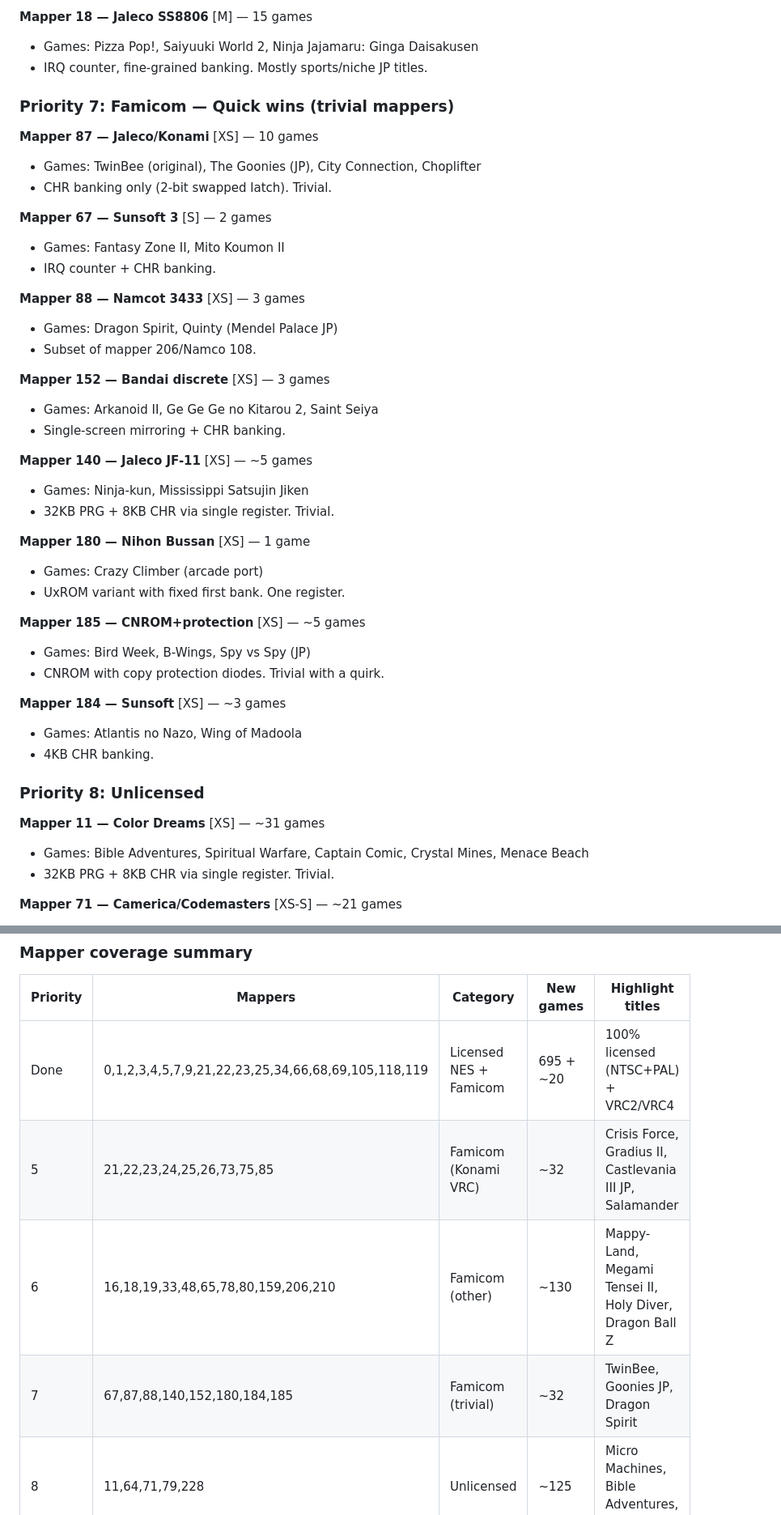
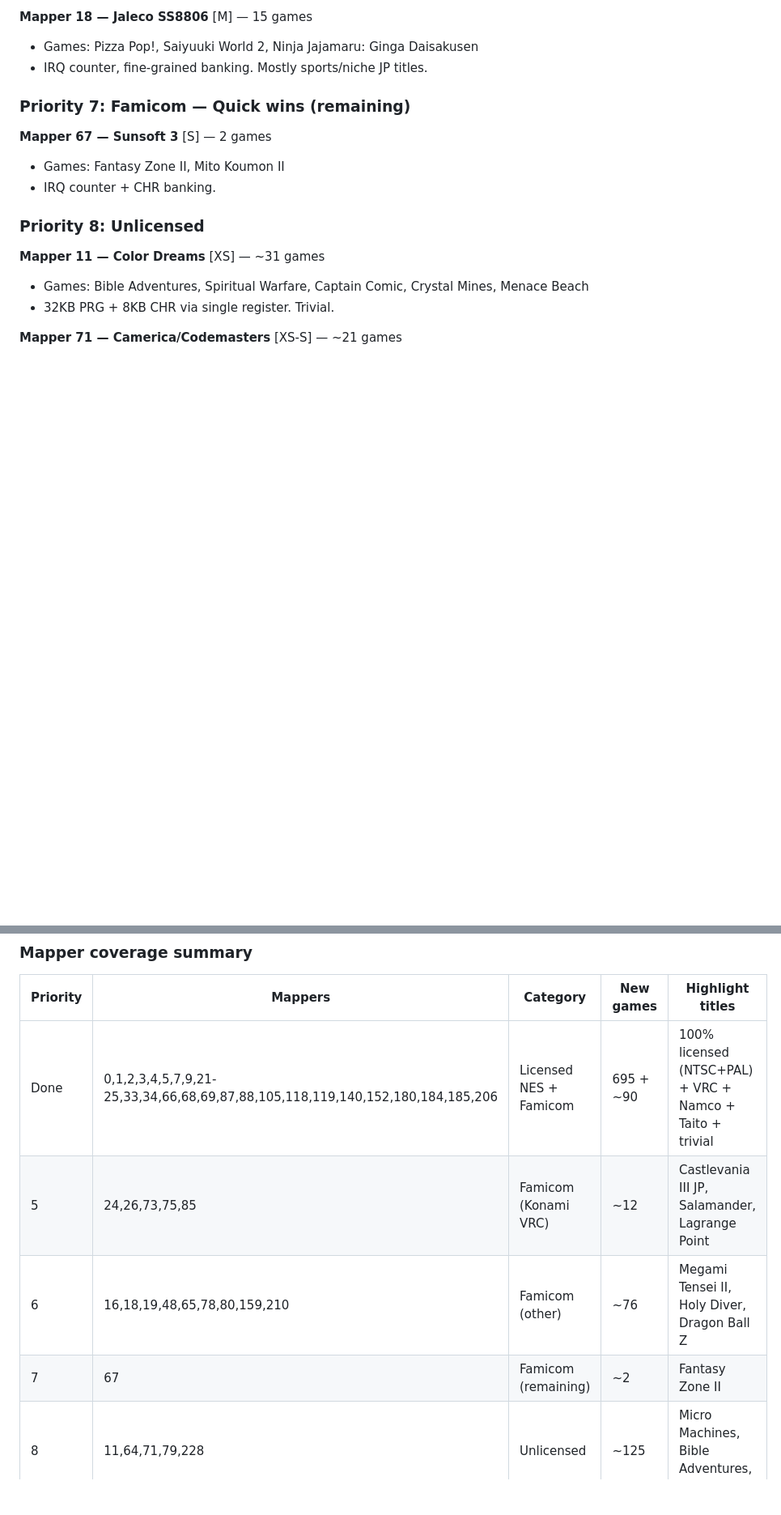
Before and after one commit to aastrand/krankulator, a Markdown page: TODO.md, 2 parts joined by grey strips. Shown at 81% size. Rendered like a GitHub page; blank space fills up the shorter version.

```diff
--- a/TODO.md
+++ b/TODO.md
@@ -116,39 +122,11 @@ Coverage: 100% licensed NES games (NTSC and PAL), ~20 Famicom exclusives (VRC2/V
 - Games: Pizza Pop!, Saiyuuki World 2, Ninja Jajamaru: Ginga Daisakusen
 - IRQ counter, fine-grained banking. Mostly sports/niche JP titles.
 
-### Priority 7: Famicom — Quick wins (trivial mappers)
-
-**Mapper 87 — Jaleco/Konami** [XS] — 10 games
-- Games: TwinBee (original), The Goonies (JP), City Connection, Choplifter
-- CHR banking only (2-bit swapped latch). Trivial.
+### Priority 7: Famicom — Quick wins (remaining)
 
 **Mapper 67 — Sunsoft 3** [S] — 2 games
 - Games: Fantasy Zone II, Mito Koumon II
 - IRQ counter + CHR banking.
-
-**Mapper 88 — Namcot 3433** [XS] — 3 games
-- Games: Dragon Spirit, Quinty (Mendel Palace JP)
-- Subset of mapper 206/Namco 108.
-
-**Mapper 152 — Bandai discrete** [XS] — 3 games
-- Games: Arkanoid II, Ge Ge Ge no Kitarou 2, Saint Seiya
-- Single-screen mirroring + CHR banking.
-
-**Mapper 140 — Jaleco JF-11** [XS] — ~5 games
-- Games: Ninja-kun, Mississippi Satsujin Jiken
-- 32KB PRG + 8KB CHR via single register. Trivial.
-
-**Mapper 180 — Nihon Bussan** [XS] — 1 game
-- Games: Crazy Climber (arcade port)
-- UxROM variant with fixed first bank. One register.
-
-**Mapper 185 — CNROM+protection** [XS] — ~5 games
-- Games: Bird Week, B-Wings, Spy vs Spy (JP)
-- CNROM with copy protection diodes. Trivial with a quirk.
-
-**Mapper 184 — Sunsoft** [XS] — ~3 games
-- Games: Atlantis no Nazo, Wing of Madoola
-- 4KB CHR banking.
 
 ### Priority 8: Unlicensed
 
@@ -175,10 +153,10 @@ Coverage: 100% licensed NES games (NTSC and PAL), ~20 Famicom exclusives (VRC2/V
 
 | Priority | Mappers | Category | New games | Highlight titles |
 |----------|---------|----------|-----------|------------------|
-| Done | 0,1,2,3,4,5,7,9,21,22,23,25,34,66,68,69,105,118,119 | Licensed NES + Famicom | 695 + ~20 | 100% licensed (NTSC+PAL) + VRC2/VRC4 |
-| 5 | 21,22,23,24,25,26,73,75,85 | Famicom (Konami VRC) | ~32 | Crisis Force, Gradius II, Castlevania III JP, Salamander |
-| 6 | 16,18,19,33,48,65,78,80,159,206,210 | Famicom (other) | ~130 | Mappy-Land, Megami Tensei II, Holy Diver, Dragon Ball Z |
-| 7 | 67,87,88,140,152,180,184,185 | Famicom (trivial) | ~32 | TwinBee, Goonies JP, Dragon Spirit |
+| Done | 0,1,2,3,4,5,7,9,21-25,33,34,66,68,69,87,88,105,118,119,140,152,180,184,185,206 | Licensed NES + Famicom | 695 + ~90 | 100% licensed (NTSC+PAL) + VRC + Namco + Taito + trivial |
+| 5 | 24,26,73,75,85 | Famicom (Konami VRC) | ~12 | Castlevania III JP, Salamander, Lagrange Point |
+| 6 | 16,18,19,48,65,78,80,159,210 | Famicom (other) | ~76 | Megami Tensei II, Holy Diver, Dragon Ball Z |
+| 7 | 67 | Famicom (remaining) | ~2 | Fantasy Zone II |
 | 8 | 11,64,71,79,228 | Unlicensed | ~125 | Micro Machines, Bible Adventures, Shinobi |
 
 PAL-exclusive licensed games need **zero** new mappers — all use mappers 0/1/2/4/7 already supported.
```
Also changed, not shown: other parts of TODO.md (+17 -11 lines), CLAUDE.md (+6 -3 lines), README.md (+14 -4 lines).
